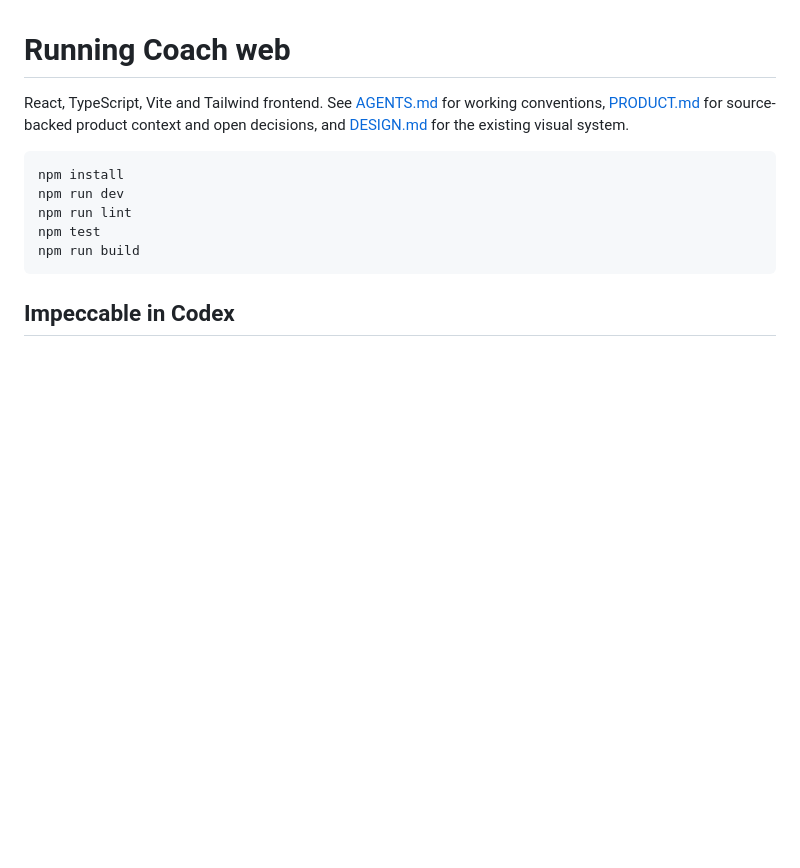
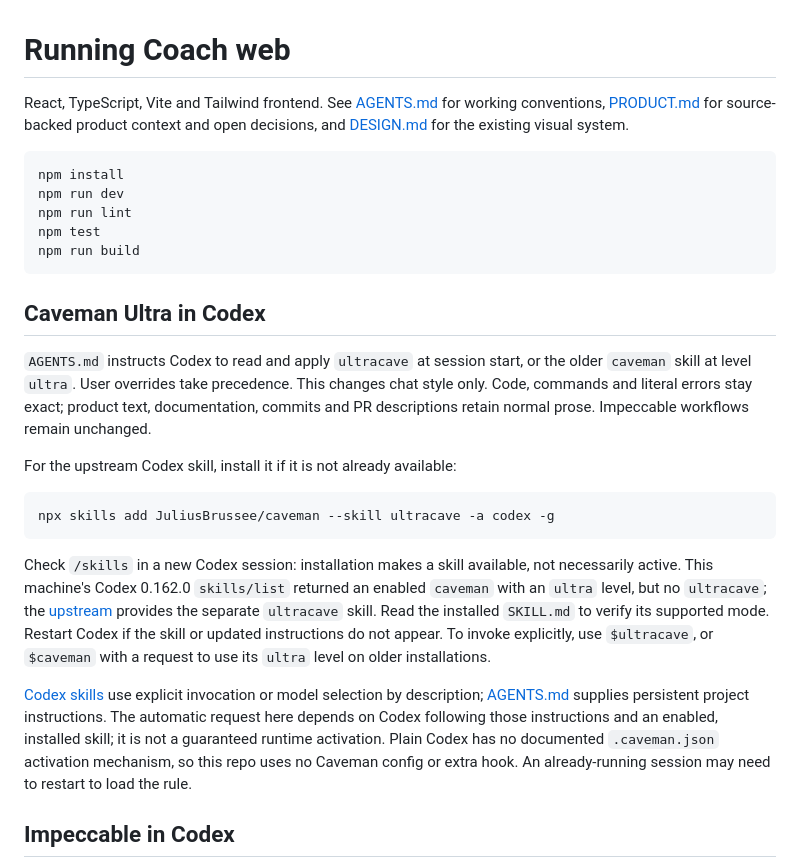
Before and after one commit to jordiadan/running-coach-web, a Markdown page: README.md, the part around the change. Rendered like a GitHub page; blank space fills up the shorter version.

````diff
--- a/README.md
+++ b/README.md
@@ -11,6 +11,38 @@ npm run lint
 npm test
 npm run build
 ```
+
+## Caveman Ultra in Codex
+
+`AGENTS.md` instructs Codex to read and apply `ultracave` at session start,
+or the older `caveman` skill at level `ultra`. User overrides take precedence.
+This changes chat style only. Code, commands and literal errors stay exact;
+product text, documentation, commits and PR descriptions retain normal prose.
+Impeccable workflows remain unchanged.
+
+For the upstream Codex skill, install it if it is not already available:
+
+```sh
+npx skills add JuliusBrussee/caveman --skill ultracave -a codex -g
+```
+
+Check `/skills` in a new Codex session: installation makes a skill available,
+not necessarily active. This machine's Codex 0.162.0 `skills/list` returned an
+enabled `caveman` with an `ultra` level, but no `ultracave`; the
+[upstream](https://github.com/JuliusBrussee/caveman/blob/main/skills/ultracave/SKILL.md)
+provides the separate `ultracave` skill. Read the installed `SKILL.md` to verify
+its supported mode. Restart Codex if the skill or updated instructions do not
+appear. To invoke explicitly, use `$ultracave`, or `$caveman` with a request to
+use its `ultra` level on older installations.
+
+[Codex skills](https://learn.chatgpt.com/docs/build-skills) use explicit
+invocation or model selection by description;
+[AGENTS.md](https://learn.chatgpt.com/docs/agent-configuration/agents-md)
+supplies persistent project instructions. The automatic request here depends
+on Codex following those instructions and an enabled, installed skill; it is
+not a guaranteed runtime activation. Plain Codex has no documented
+`.caveman.json` activation mechanism, so this repo uses no Caveman config or
+extra hook. An already-running session may need to restart to load the rule.
 
 ## Impeccable in Codex
 
````
Also changed, not shown: .github/pull_request_template.md (added, +30 -0 lines), AGENTS.md (+52 -0 lines).
